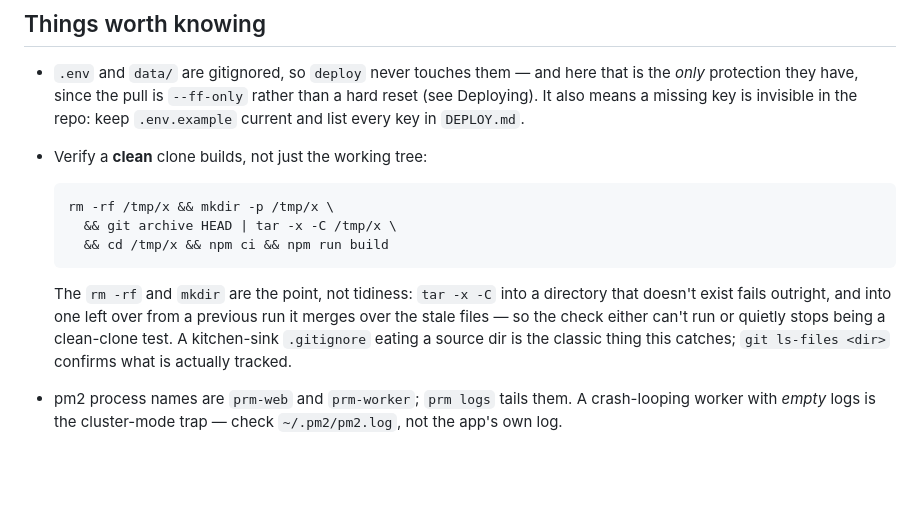
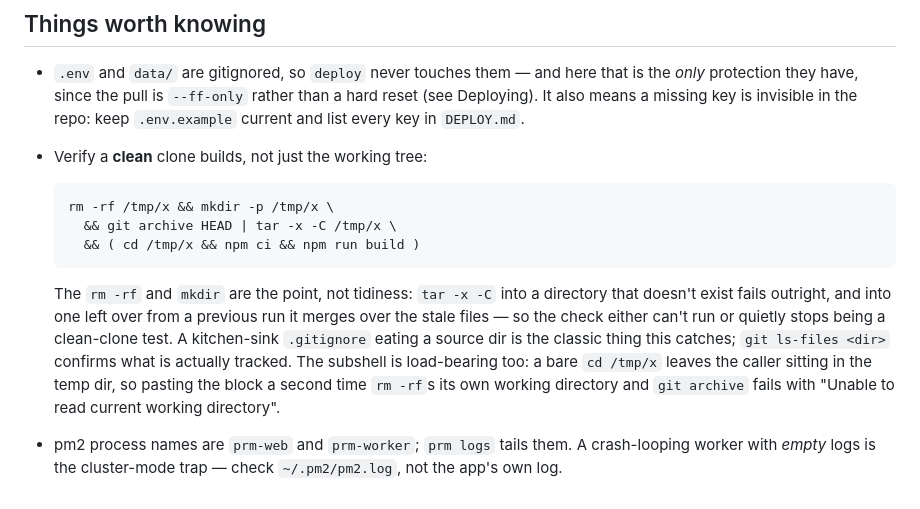
Before and after one commit to ivjames/prm, a Markdown page: CLAUDE.md, the part around the change. Rendered like a GitHub page; blank space fills up the shorter version.

Commit message:
Run the clean-clone build in a subshell
A bare `cd /tmp/x` persists in the caller's shell, so running the block a
second time deletes its own working directory: `git archive HEAD` then fails
with "Unable to read current working directory", and the `git ls-files`
follow-up the same bullet recommends runs outside the repo. Verified both
the failure and the fix by running each form twice in one shell.

Co-Authored-By: Claude Opus 5 <noreply@anthropic.com>
Claude-Session: https://claude.ai/code/session_01TqDWwj7F3To1QEN4ZbcqGP

````diff
--- a/CLAUDE.md
+++ b/CLAUDE.md
@@ -109,7 +109,7 @@ Full runbook, including first-time bring-up and `.env` keys: `DEPLOY.md`.
   ```bash
   rm -rf /tmp/x && mkdir -p /tmp/x \
     && git archive HEAD | tar -x -C /tmp/x \
-    && cd /tmp/x && npm ci && npm run build
+    && ( cd /tmp/x && npm ci && npm run build )
   ```
 
   The `rm -rf` and `mkdir` are the point, not tidiness: `tar -x -C` into a
@@ -118,6 +118,10 @@ Full runbook, including first-time bring-up and `.env` keys: `DEPLOY.md`.
   or quietly stops being a clean-clone test. A kitchen-sink `.gitignore`
   eating a source dir is the classic thing this catches; `git ls-files <dir>`
   confirms what is actually tracked.
+  The subshell is load-bearing too: a bare `cd /tmp/x` leaves the caller
+  sitting in the temp dir, so pasting the block a second time `rm -rf`s its
+  own working directory and `git archive` fails with "Unable to read current
+  working directory".
 - pm2 process names are `prm-web` and `prm-worker`; `prm logs` tails them.
   A crash-looping worker with *empty* logs is the cluster-mode trap — check
   `~/.pm2/pm2.log`, not the app's own log.
````
